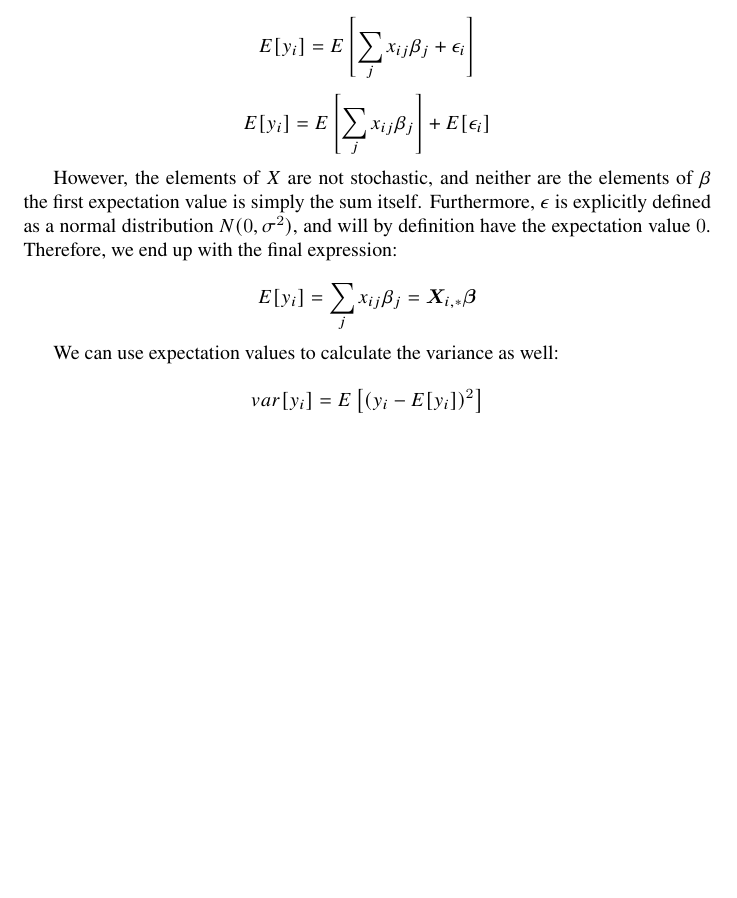
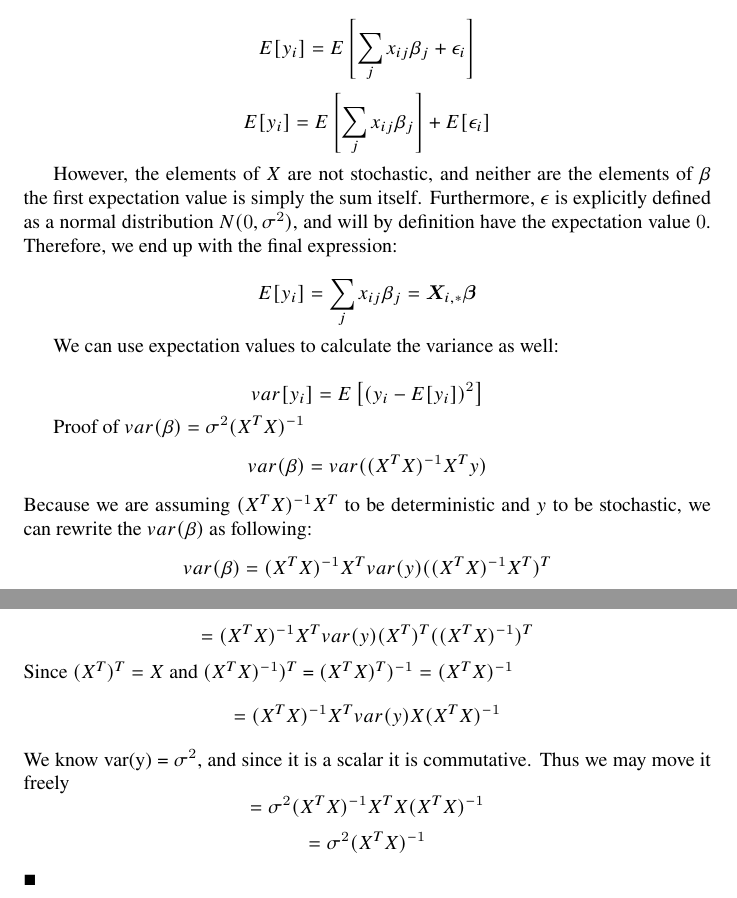
Before and after one commit to jonatan-hanssen/3155-project1, a LaTeX document (doc/project1.tex): part of the page before the commit and two parts of pages 1 and 2 of 2 after it, the two joined at a grey line, cut so that both start at the same text, the shorter picture padded with empty space. Compiled offline with pdfLaTeX.

Commit message:
Add proof of variance

```diff
--- a/doc/project1.tex
+++ b/doc/project1.tex
@@ -42,4 +42,15 @@ We can use expectation values to calculate the variance as well:
 
 \[ var[y_i] = E\left[(y_i - E[y_i])^2\right] \]
 
+Proof of $var(\beta) = \sigma^{2}(X^{T}X)^{-1}$
+$$var(\beta) = var((X^{T}X)^{-1}X^{T}y)$$
+Because we are assuming $(X^{T}X)^{-1}X^{T}$ to be deterministic and $y$ to be stochastic, we can rewrite the $var(\beta)$ as following:
+$$var(\beta) = (X^{T}X)^{-1}X^{T}var(y)((X^{T}X)^{-1}X^{T})^{T}$$
+$$ = (X^{T}X)^{-1}X^{T}var(y)(X^{T})^{T}((X^{T}X)^{-1})^{T}$$
+Since $(X^{T})^{T} = X$ and $(X^{T}X)^{-1})^{T}$ = $(X^{T}X)^{T})^{-1} = (X^{T}X)^{-1}$
+$$ = (X^{T}X)^{-1}X^{T}var(y)X(X^{T}X)^{-1} $$
+We know var(y) = $\sigma^{2}$, and since it is a scalar it is commutative. Thus we may move it freely
+$$ = \sigma^{2}(X^{T}X)^{-1}X^{T}X(X^{T}X)^{-1} $$
+$$ = \sigma^{2}(X^{T}X)^{-1} $$
+$\blacksquare$
 \end{document}
```
